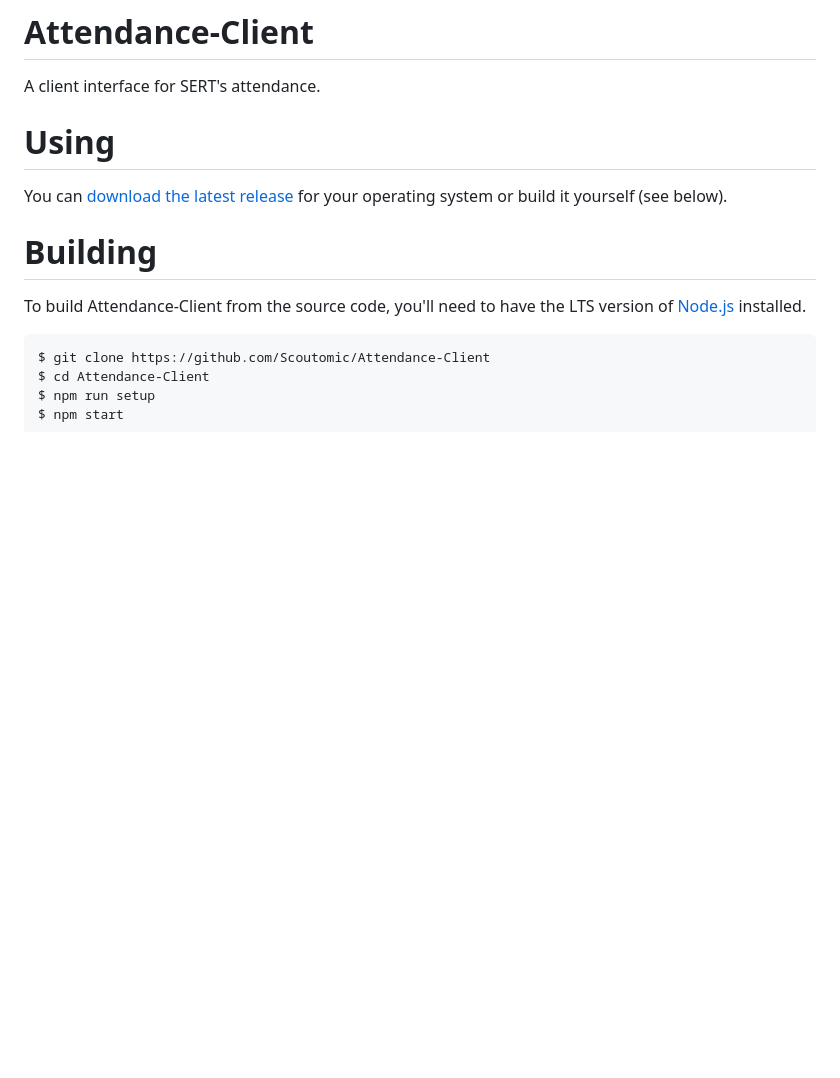
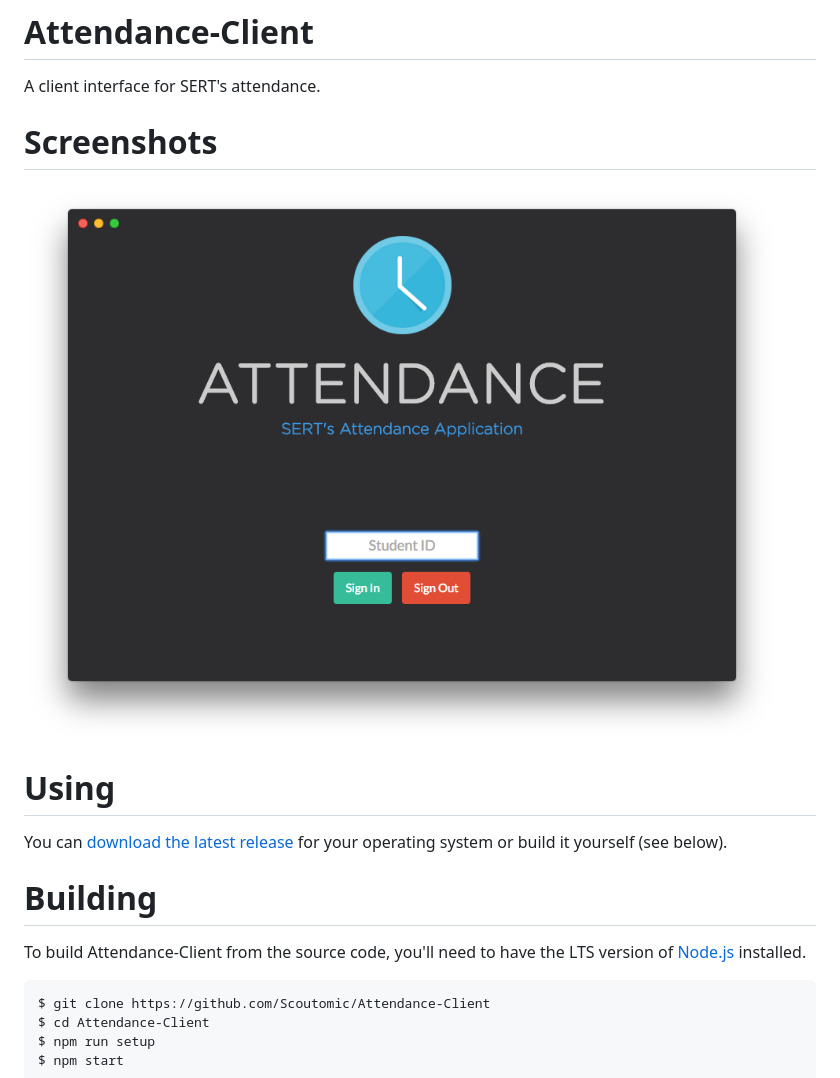
Before and after one commit to SouthEugeneRoboticsTeam/attendance-client, a Markdown page: README.md, the part around the change. GitHub-like rendering; pictures changed too: screenshots/mainpage.png (added); blank space fills up the shorter version.

Commit message:
Add screenshot

```diff
--- a/README.md
+++ b/README.md
@@ -1,6 +1,10 @@
 # Attendance-Client
 
 A client interface for SERT's attendance.
+
+# Screenshots
+
+![Screenshot/Mainpage](/screenshots/mainpage.png?raw=true)
 
 # Using
 
```
